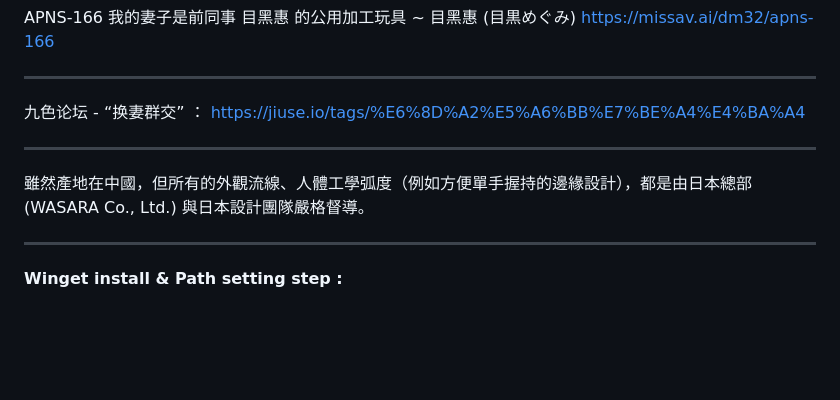
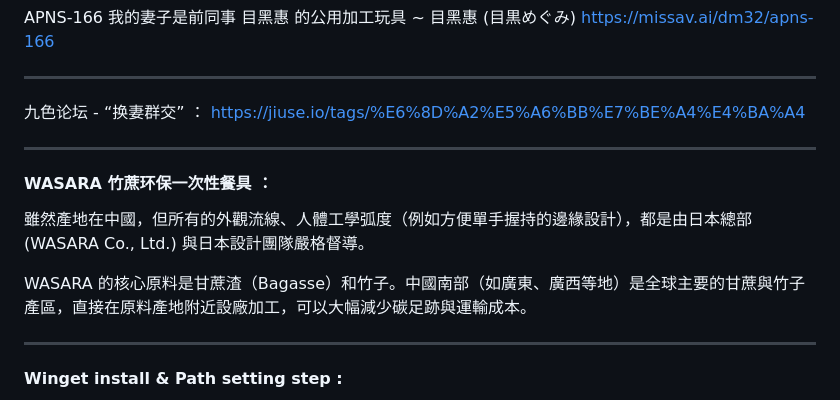
Before and after one commit to sangohai/unidoc-editor, a Markdown page: notes/Message-turnning.md, the part around the change. GitHub-like rendering; blank space fills up the shorter version.

Commit message:
Update via UniDoc Editor

```diff
--- a/notes/Message-turnning.md
+++ b/notes/Message-turnning.md
@@ -35,9 +35,11 @@ https://jiuse.io/tags/%E6%8D%A2%E5%A6%BB%E7%BE%A4%E4%BA%A4
 
 ***
 
+####  WASARA   竹蔗环保一次性餐具  ：
+
 雖然產地在中國，但所有的外觀流線、人體工學弧度（例如方便單手握持的邊緣設計），都是由日本總部 (WASARA Co., Ltd.) 與日本設計團隊嚴格督導。
 
-
+WASARA 的核心原料是甘蔗渣（Bagasse）和竹子。中國南部（如廣東、廣西等地）是全球主要的甘蔗與竹子產區，直接在原料產地附近設廠加工，可以大幅減少碳足跡與運輸成本。
 
 ***
 
```
